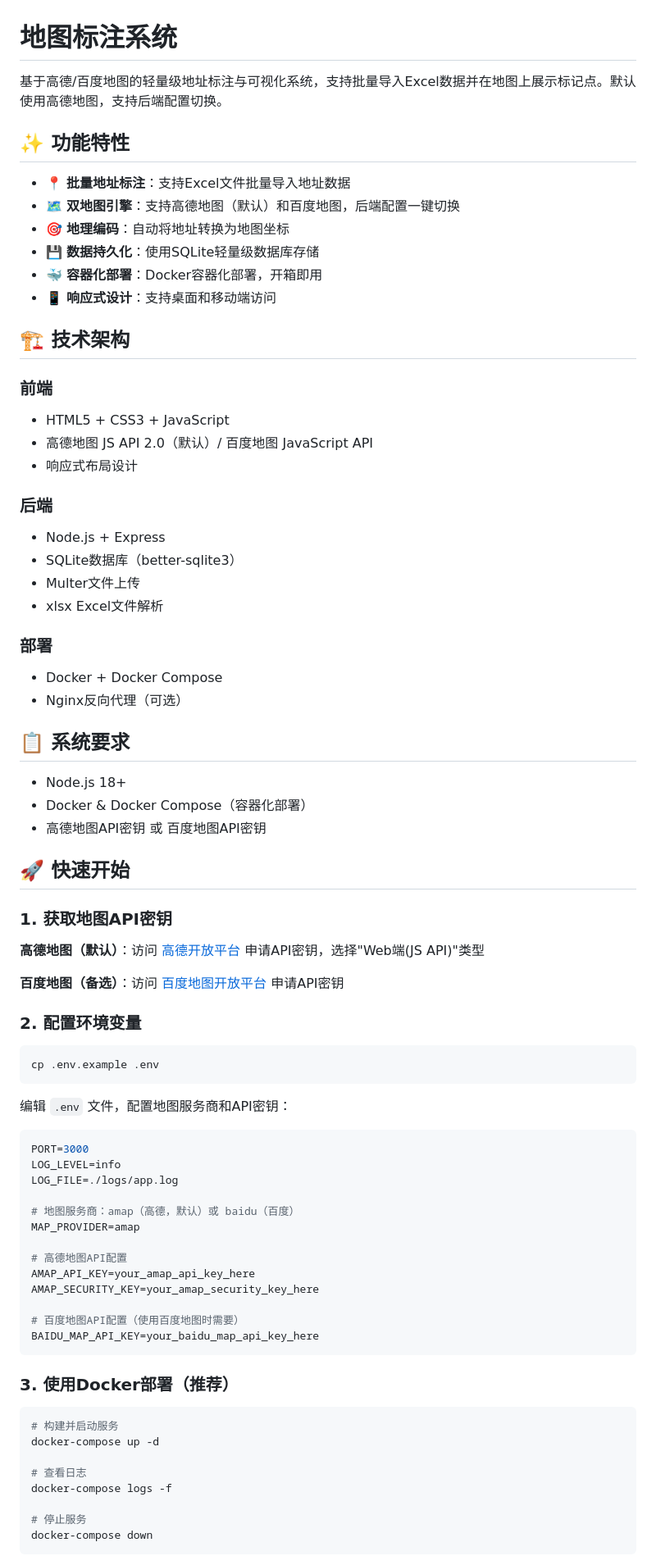
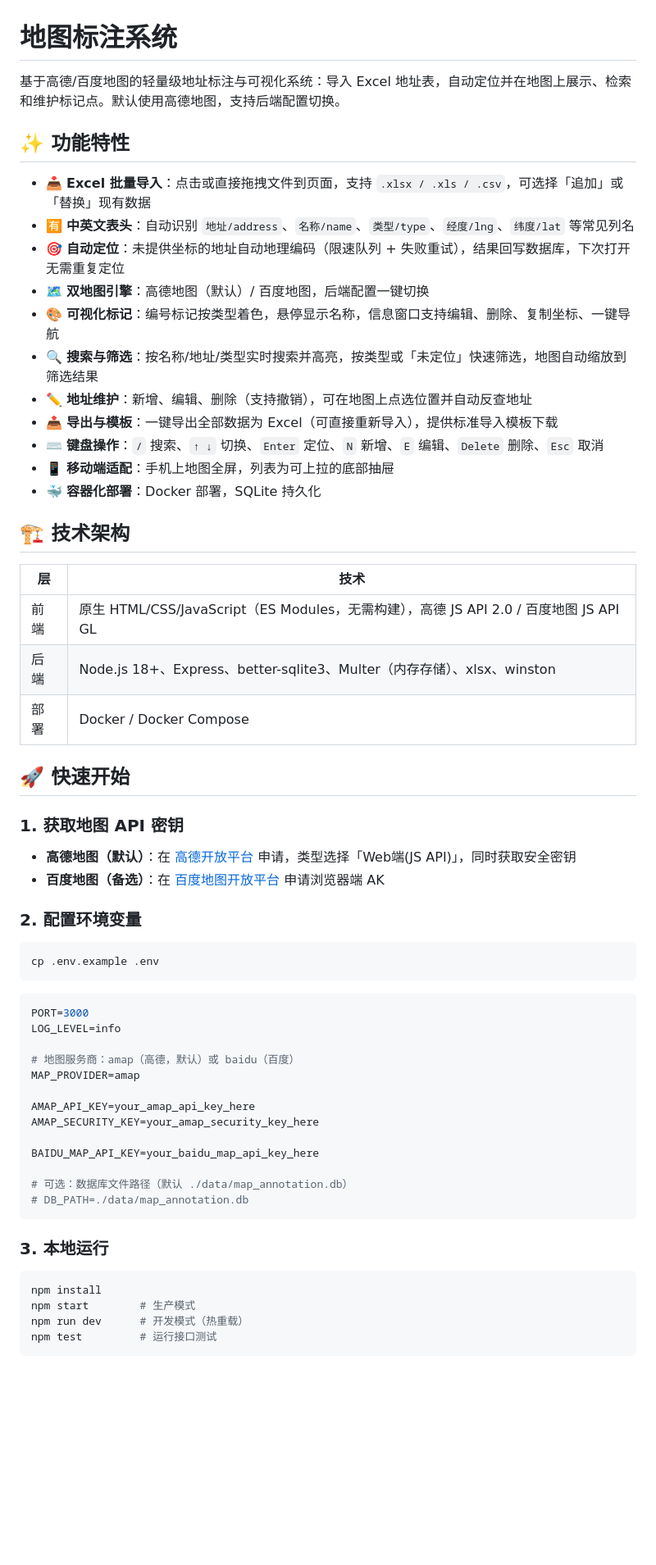
Before and after one commit to xiaoerqiu/biaozhu, a Markdown page: README.md, the part around one of its changes. Shown at 82% size. Drawn GitHub-style; blank space fills up the shorter version.

Commit message:
docs: 更新 README 与部署文档，反映新功能、接口与项目结构
Co-Authored-By: Claude Opus 5.5 <noreply@anthropic.com>

````diff
--- a/README.md
+++ b/README.md
@@ -1,46 +1,35 @@
 # 地图标注系统
 
-基于高德/百度地图的轻量级地址标注与可视化系统，支持批量导入Excel数据并在地图上展示标记点。默认使用高德地图，支持后端配置切换。
+基于高德/百度地图的轻量级地址标注与可视化系统：导入 Excel 地址表，自动定位并在地图上展示、检索和维护标记点。默认使用高德地图，支持后端配置切换。
 
 ## ✨ 功能特性
 
-- 📍 **批量地址标注**：支持Excel文件批量导入地址数据
-- 🗺️ **双地图引擎**：支持高德地图（默认）和百度地图，后端配置一键切换
-- 🎯 **地理编码**：自动将地址转换为地图坐标
-- 💾 **数据持久化**：使用SQLite轻量级数据库存储
-- 🐳 **容器化部署**：Docker容器化部署，开箱即用
-- 📱 **响应式设计**：支持桌面和移动端访问
+- 📥 **Excel 批量导入**：点击或直接拖拽文件到页面，支持 `.xlsx / .xls / .csv`，可选择「追加」或「替换」现有数据
+- 🈶 **中英文表头**：自动识别 `地址/address`、`名称/name`、`类型/type`、`经度/lng`、`纬度/lat` 等常见列名
+- 🎯 **自动定位**：未提供坐标的地址自动地理编码（限速队列 + 失败重试），结果回写数据库，下次打开无需重复定位
+- 🗺️ **双地图引擎**：高德地图（默认）/ 百度地图，后端配置一键切换
+- 🎨 **可视化标记**：编号标记按类型着色，悬停显示名称，信息窗口支持编辑、删除、复制坐标、一键导航
+- 🔍 **搜索与筛选**：按名称/地址/类型实时搜索并高亮，按类型或「未定位」快速筛选，地图自动缩放到筛选结果
+- ✏️ **地址维护**：新增、编辑、删除（支持撤销），可在地图上点选位置并自动反查地址
+- 📤 **导出与模板**：一键导出全部数据为 Excel（可直接重新导入），提供标准导入模板下载
+- ⌨️ **键盘操作**：`/` 搜索、`↑ ↓` 切换、`Enter` 定位、`N` 新增、`E` 编辑、`Delete` 删除、`Esc` 取消
+- 📱 **移动端适配**：手机上地图全屏，列表为可上拉的底部抽屉
+- 🐳 **容器化部署**：Docker 部署，SQLite 持久化
 
 ## 🏗️ 技术架构
 
-### 前端
-- HTML5 + CSS3 + JavaScript
-- 高德地图 JS API 2.0（默认）/ 百度地图 JavaScript API
-- 响应式布局设计
-
-### 后端
-- Node.js + Express
-- SQLite数据库（better-sqlite3）
-- Multer文件上传
-- xlsx Excel文件解析
-
-### 部署
-- Docker + Docker Compose
-- Nginx反向代理（可选）
-
-## 📋 系统要求
-
-- Node.js 18+
-- Docker & Docker Compose（容器化部署）
-- 高德地图API密钥 或 百度地图API密钥
+| 层 | 技术 |
+|----|------|
+| 前端 | 原生 HTML/CSS/JavaScript（ES Modules，无需构建），高德 JS API 2.0 / 百度地图 JS API GL |
+| 后端 | Node.js 18+、Express、better-sqlite3、Multer（内存存储）、xlsx、winston |
+| 部署 | Docker / Docker Compose |
 
 ## 🚀 快速开始
 
-### 1. 获取地图API密钥
+### 1. 获取地图 API 密钥
 
-**高德地图（默认）**：访问 [高德开放平台](https://console.amap.com/dev/key/app) 申请API密钥，选择"Web端(JS API)"类型
-
-**百度地图（备选）**：访问 [百度地图开放平台](https://lbsyun.baidu.com/apiconsole/key) 申请API密钥
+- **高德地图（默认）**：在 [高德开放平台](https://console.amap.com/dev/key/app) 申请，类型选择「Web端(JS API)」，同时获取安全密钥
+- **百度地图（备选）**：在 [百度地图开放平台](https://lbsyun.baidu.com/apiconsole/key) 申请浏览器端 AK
 
 ### 2. 配置环境变量
 
@@ -48,34 +37,28 @@
 cp .env.example .env
 ```
 
-编辑 `.env` 文件，配置地图服务商和API密钥：
-
 ```env
 PORT=3000
 LOG_LEVEL=info
-LOG_FILE=./logs/app.log
 
 # 地图服务商：amap（高德，默认）或 baidu（百度）
 MAP_PROVIDER=amap
 
-# 高德地图API配置
 AMAP_API_KEY=your_amap_api_key_here
 AMAP_SECURITY_KEY=your_amap_security_key_here
 
-# 百度地图API配置（使用百度地图时需要）
 BAIDU_MAP_API_KEY=your_baidu_map_api_key_here
+
+# 可选：数据库文件路径（默认 ./data/map_annotation.db）
+# DB_PATH=./data/map_annotation.db
 ```
 
-### 3. 使用Docker部署（推荐）
+### 3. 本地运行
 
 ```bash
-# 构建并启动服务
-docker-compose up -d
-
-# 查看日志
-docker-compose logs -f
-
-# 停止服务
-docker-compose down
+npm install
+npm start        # 生产模式
+npm run dev      # 开发模式（热重载）
+npm test         # 运行接口测试
 ```
 
````
Also changed, not shown: other parts of README.md (+94 -258 lines), DOCKER_DEPLOYMENT_GUIDE.md (+5 -7 lines), TROUBLESHOOTING.md (+17 -20 lines).
